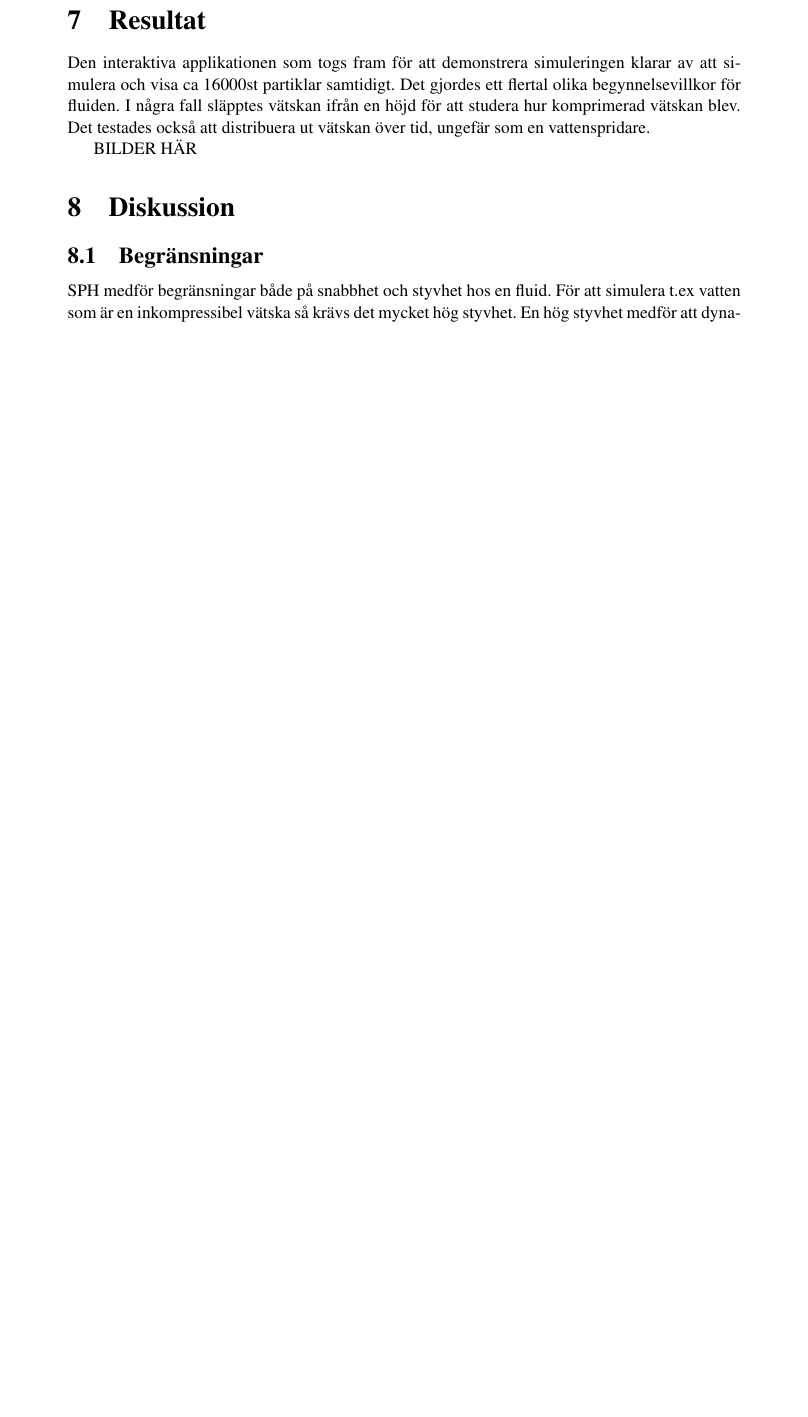
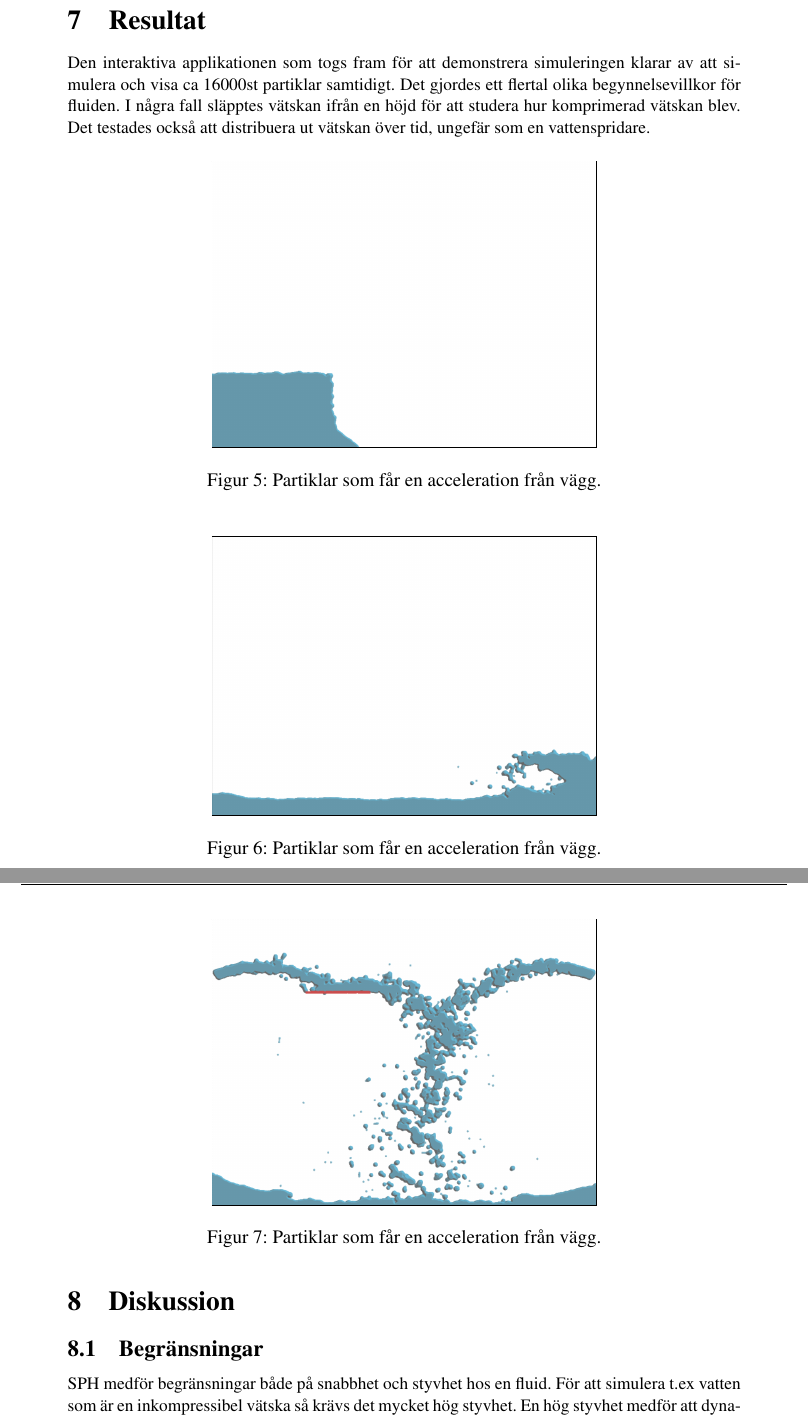
Before and after one commit to fredlb/MoS-SPH, a LaTeX document (rapport/MosMathLatex.tex): part of page 10 of 11 before the commit and two parts of pages 10 and 11 of 12 after it, the two joined at a grey line, cut so that both start at the same text, the shorter picture padded with empty space. Compiled offline with pdfLaTeX.

Commit message:
Bilder till rapporten

```diff
--- a/rapport/MosMathLatex.tex
+++ b/rapport/MosMathLatex.tex
@@ -288,7 +288,29 @@ Det gjordes ett flertal olika begynnelsevillkor för fluiden.
 I några fall släpptes vätskan ifrån en höjd för att studera hur komprimerad vätskan blev.
 Det testades också att distribuera ut vätskan över tid, ungefär som en vattenspridare.
 
-BILDER HÄR
+\begin{figure}[H]
+  \centering
+    \setlength\fboxsep{0pt}
+    \setlength\fboxrule{0.5pt}
+    \fbox{\includegraphics[width=0.5\textwidth]{bilder/dam_break}}
+  \caption{Partiklar som får en acceleration från vägg.}
+\end{figure}
+
+\begin{figure}[H]
+  \centering
+    \setlength\fboxsep{0pt}
+    \setlength\fboxrule{0.5pt}
+    \fbox{\includegraphics[width=0.5\textwidth]{bilder/koolwave}}
+  \caption{Partiklar som får en acceleration från vägg.}
+\end{figure}
+
+\begin{figure}[H]
+  \centering
+    \setlength\fboxsep{0pt}
+    \setlength\fboxrule{0.5pt}
+    \fbox{\includegraphics[width=0.5\textwidth]{bilder/emiters}}
+  \caption{Partiklar som får en acceleration från vägg.}
+\end{figure}
 
 \section{Diskussion}
 \subsection{Begränsningar}
```
Also changed, not shown: rapport/MosMathLatex.pdf, rapport/bilder/dam_break.png (added), rapport/bilder/emiters.png (added), rapport/bilder/koolWave.png (added), 2 other files.
